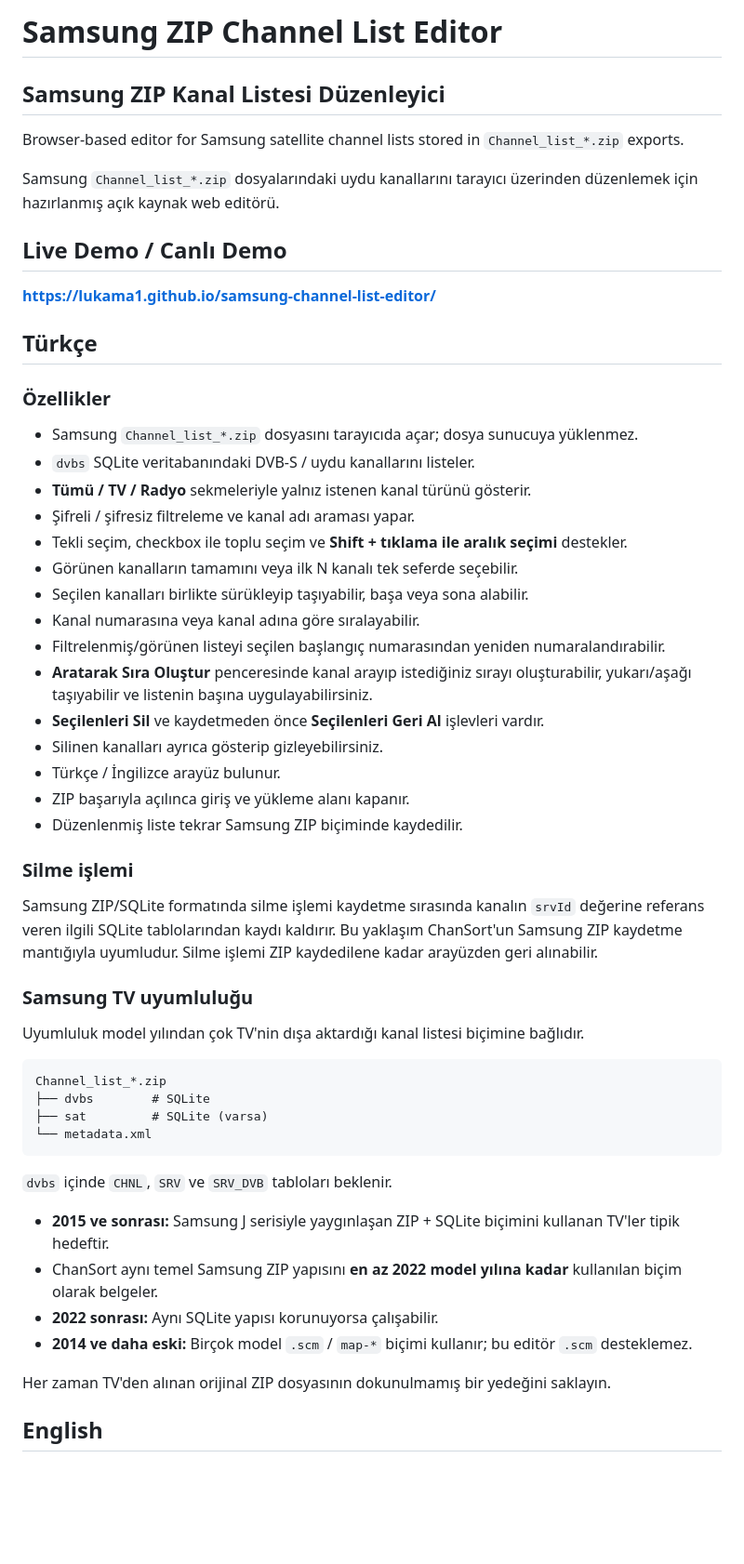
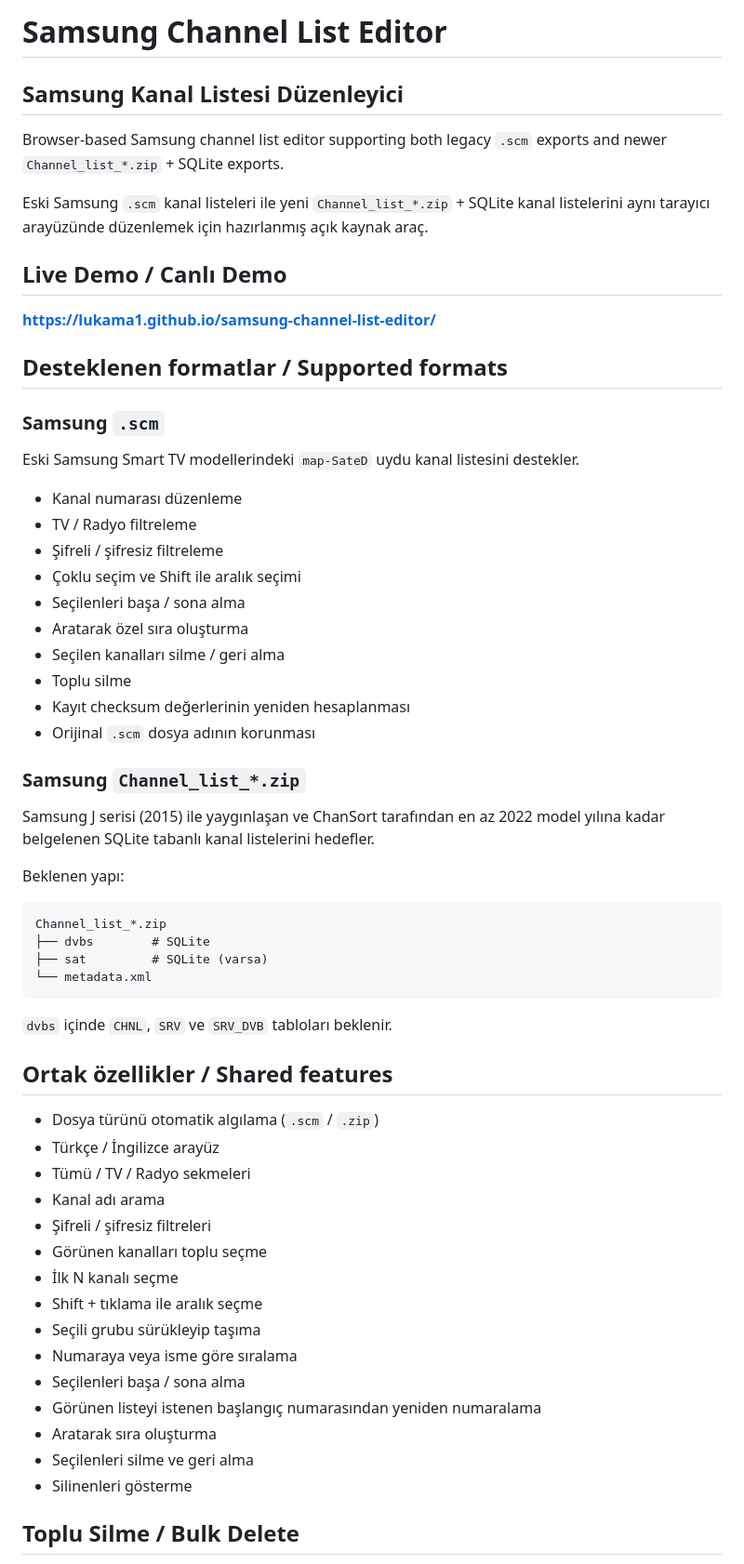
Before and after one commit to lukama1/samsung-channel-list-editor, a Markdown page: README.md, the part around one of its changes. Shown at 93% size. GitHub-like rendering; blank space fills up the shorter version.

Commit message:
Document SCM and bulk delete support

````diff
--- a/README.md
+++ b/README.md
@@ -1,40 +1,34 @@
-# Samsung ZIP Channel List Editor
-## Samsung ZIP Kanal Listesi Düzenleyici
+# Samsung Channel List Editor
+## Samsung Kanal Listesi Düzenleyici
 
-Browser-based editor for Samsung satellite channel lists stored in `Channel_list_*.zip` exports.
+Browser-based Samsung channel list editor supporting both legacy `.scm` exports and newer `Channel_list_*.zip` + SQLite exports.
 
-Samsung `Channel_list_*.zip` dosyalarındaki uydu kanallarını tarayıcı üzerinden düzenlemek için hazırlanmış açık kaynak web editörü.
+Eski Samsung `.scm` kanal listeleri ile yeni `Channel_list_*.zip` + SQLite kanal listelerini aynı tarayıcı arayüzünde düzenlemek için hazırlanmış açık kaynak araç.
 
 ## Live Demo / Canlı Demo
 
 **https://lukama1.github.io/samsung-channel-list-editor/**
 
-## Türkçe
+## Desteklenen formatlar / Supported formats
 
-### Özellikler
-- Samsung `Channel_list_*.zip` dosyasını tarayıcıda açar; dosya sunucuya yüklenmez.
-- `dvbs` SQLite veritabanındaki DVB-S / uydu kanallarını listeler.
-- **Tümü / TV / Radyo** sekmeleriyle yalnız istenen kanal türünü gösterir.
-- Şifreli / şifresiz filtreleme ve kanal adı araması yapar.
-- Tekli seçim, checkbox ile toplu seçim ve **Shift + tıklama ile aralık seçimi** destekler.
-- Görünen kanalların tamamını veya ilk N kanalı tek seferde seçebilir.
-- Seçilen kanalları birlikte sürükleyip taşıyabilir, başa veya sona alabilir.
-- Kanal numarasına veya kanal adına göre sıralayabilir.
-- Filtrelenmiş/görünen listeyi seçilen başlangıç numarasından yeniden numaralandırabilir.
-- **Aratarak Sıra Oluştur** penceresinde kanal arayıp istediğiniz sırayı oluşturabilir, yukarı/aşağı taşıyabilir ve listenin başına uygulayabilirsiniz.
-- **Seçilenleri Sil** ve kaydetmeden önce **Seçilenleri Geri Al** işlevleri vardır.
-- Silinen kanalları ayrıca gösterip gizleyebilirsiniz.
-- Türkçe / İngilizce arayüz bulunur.
-- ZIP başarıyla açılınca giriş ve yükleme alanı kapanır.
-- Düzenlenmiş liste tekrar Samsung ZIP biçiminde kaydedilir.
+### Samsung `.scm`
+Eski Samsung Smart TV modellerindeki `map-SateD` uydu kanal listesini destekler.
 
-### Silme işlemi
+- Kanal numarası düzenleme
+- TV / Radyo filtreleme
+- Şifreli / şifresiz filtreleme
+- Çoklu seçim ve Shift ile aralık seçimi
+- Seçilenleri başa / sona alma
+- Aratarak özel sıra oluşturma
+- Seçilen kanalları silme / geri alma
+- Toplu silme
+- Kayıt checksum değerlerinin yeniden hesaplanması
+- Orijinal `.scm` dosya adının korunması
 
-Samsung ZIP/SQLite formatında silme işlemi kaydetme sırasında kanalın `srvId` değerine referans veren ilgili SQLite tablolarından kaydı kaldırır. Bu yaklaşım ChanSort'un Samsung ZIP kaydetme mantığıyla uyumludur. Silme işlemi ZIP kaydedilene kadar arayüzden geri alınabilir.
+### Samsung `Channel_list_*.zip`
+Samsung J serisi (2015) ile yaygınlaşan ve ChanSort tarafından en az 2022 model yılına kadar belgelenen SQLite tabanlı kanal listelerini hedefler.
 
-### Samsung TV uyumluluğu
-
-Uyumluluk model yılından çok TV'nin dışa aktardığı kanal listesi biçimine bağlıdır.
+Beklenen yapı:
 
 ```text
 Channel_list_*.zip
@@ -45,12 +39,23 @@ Channel_list_*.zip
 
 `dvbs` içinde `CHNL`, `SRV` ve `SRV_DVB` tabloları beklenir.
 
-- **2015 ve sonrası:** Samsung J serisiyle yaygınlaşan ZIP + SQLite biçimini kullanan TV'ler tipik hedeftir.
-- ChanSort aynı temel Samsung ZIP yapısını **en az 2022 model yılına kadar** kullanılan biçim olarak belgeler.
-- **2022 sonrası:** Aynı SQLite yapısı korunuyorsa çalışabilir.
-- **2014 ve daha eski:** Birçok model `.scm` / `map-*` biçimi kullanır; bu editör `.scm` desteklemez.
+## Ortak özellikler / Shared features
 
-Her zaman TV'den alınan orijinal ZIP dosyasının dokunulmamış bir yedeğini saklayın.
+- Dosya türünü otomatik algılama (`.scm` / `.zip`)
+- Türkçe / İngilizce arayüz
+- Tümü / TV / Radyo sekmeleri
+- Kanal adı arama
+- Şifreli / şifresiz filtreleri
+- Görünen kanalları toplu seçme
+- İlk N kanalı seçme
+- Shift + tıklama ile aralık seçme
+- Seçili grubu sürükleyip taşıma
+- Numaraya veya isme göre sıralama
+- Seçilenleri başa / sona alma
+- Görünen listeyi istenen başlangıç numarasından yeniden numaralama
+- Aratarak sıra oluşturma
+- Seçilenleri silme ve geri alma
+- Silinenleri gösterme
 
-## English
+## Toplu Silme / Bulk Delete
 
````
Also changed, not shown: other parts of README.md (+18 -44 lines).
